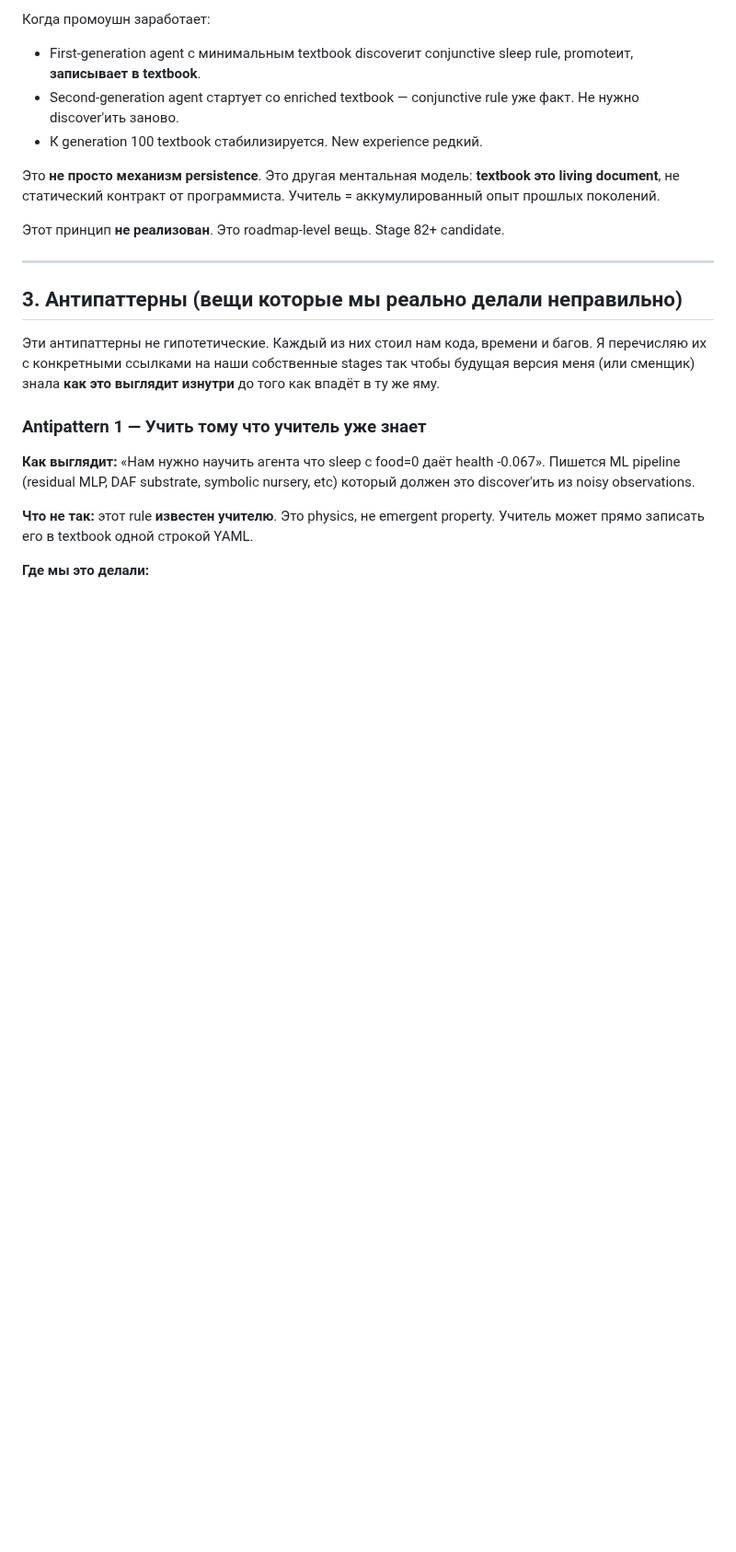
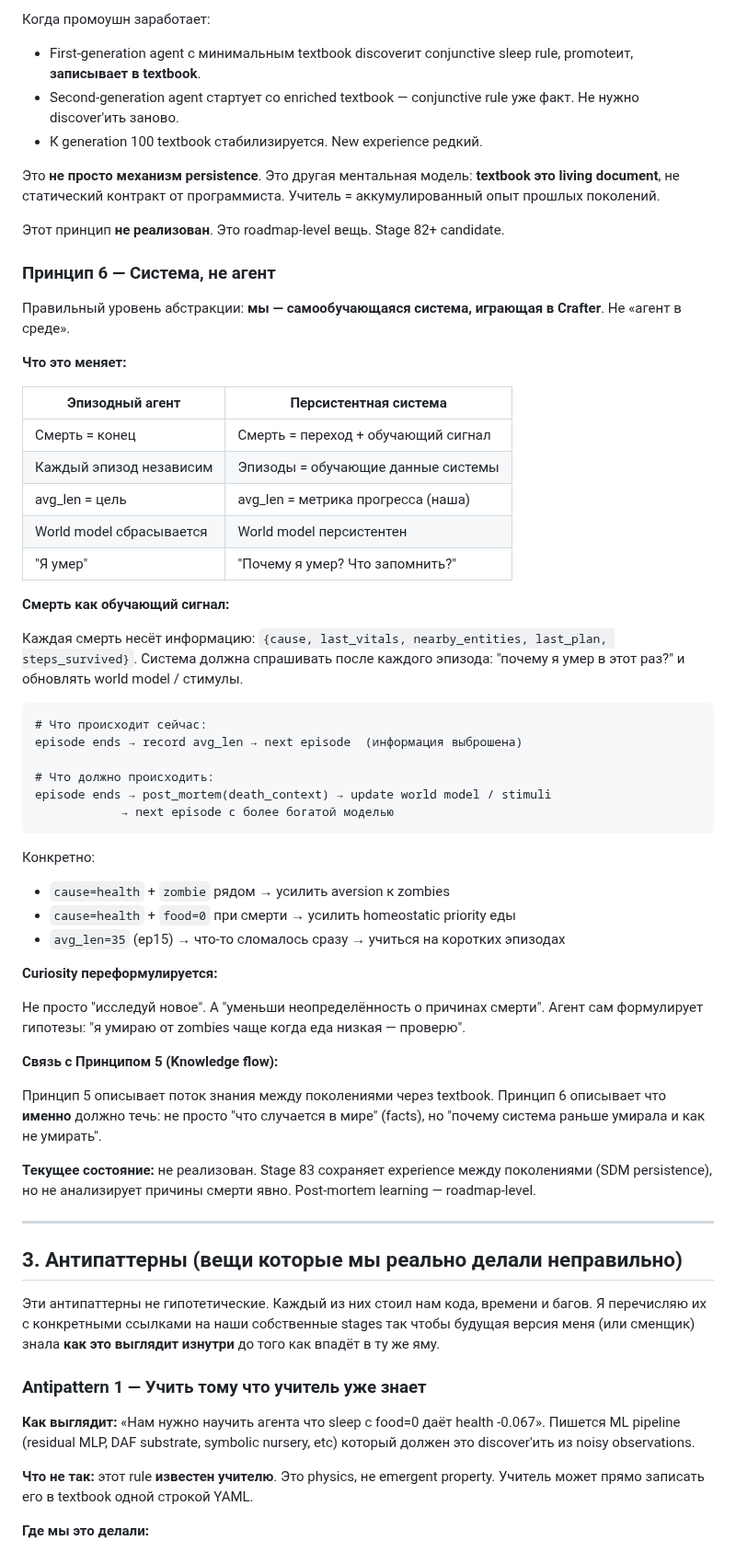
Before and after one commit to VSmirno/agi, a Markdown page: docs/IDEOLOGY.md, the part around the change. Shown at 92% size. GitHub-like rendering; blank space fills up the shorter version.

Commit message:
docs(ideology): add Principle 6 — System, not agent
Death = learning signal, not episode end.
Post-mortem analysis as roadmap direction.
Curiosity reformulated: reduce uncertainty about causes of death.

Co-Authored-By: Claude Sonnet 4.6 <noreply@anthropic.com>

````diff
--- a/docs/IDEOLOGY.md
+++ b/docs/IDEOLOGY.md
@@ -357,6 +357,57 @@ perception ошибается, mechanism защищается. Но это на
 
 Этот принцип **не реализован**. Это roadmap-level вещь. Stage 82+
 candidate.
+
+### Принцип 6 — Система, не агент
+
+Правильный уровень абстракции: **мы — самообучающаяся система,
+играющая в Crafter**. Не «агент в среде».
+
+**Что это меняет:**
+
+| Эпизодный агент | Персистентная система |
+|---|---|
+| Смерть = конец | Смерть = переход + обучающий сигнал |
+| Каждый эпизод независим | Эпизоды = обучающие данные системы |
+| avg_len = цель | avg_len = метрика прогресса (наша) |
+| World model сбрасывается | World model персистентен |
+| "Я умер" | "Почему я умер? Что запомнить?" |
+
+**Смерть как обучающий сигнал:**
+
+Каждая смерть несёт информацию: `{cause, last_vitals, nearby_entities,
+last_plan, steps_survived}`. Система должна спрашивать после каждого
+эпизода: "почему я умер в этот раз?" и обновлять world model / стимулы.
+
+```
+# Что происходит сейчас:
+episode ends → record avg_len → next episode  (информация выброшена)
+
+# Что должно происходить:
+episode ends → post_mortem(death_context) → update world model / stimuli
+            → next episode с более богатой моделью
+```
+
+Конкретно:
+- `cause=health` + `zombie` рядом → усилить aversion к zombies
+- `cause=health` + `food=0` при смерти → усилить homeostatic priority еды
+- `avg_len=35` (ep15) → что-то сломалось сразу → учиться на коротких эпизодах
+
+**Curiosity переформулируется:**
+
+Не просто "исследуй новое". А "уменьши неопределённость о причинах
+смерти". Агент сам формулирует гипотезы: "я умираю от zombies чаще
+когда еда низкая — проверю".
+
+**Связь с Принципом 5 (Knowledge flow):**
+
+Принцип 5 описывает поток знания между поколениями через textbook.
+Принцип 6 описывает что **именно** должно течь: не просто "что случается
+в мире" (facts), но "почему система раньше умирала и как не умирать".
+
+**Текущее состояние:** не реализован. Stage 83 сохраняет experience
+между поколениями (SDM persistence), но не анализирует причины смерти
+явно. Post-mortem learning — roadmap-level.
 
 ---
 
````
